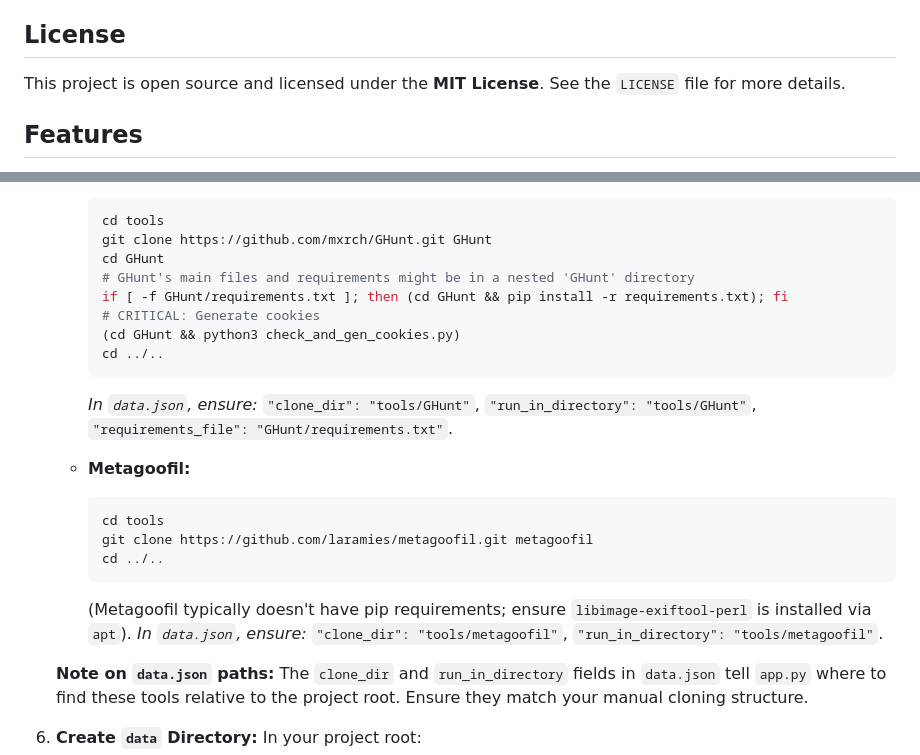
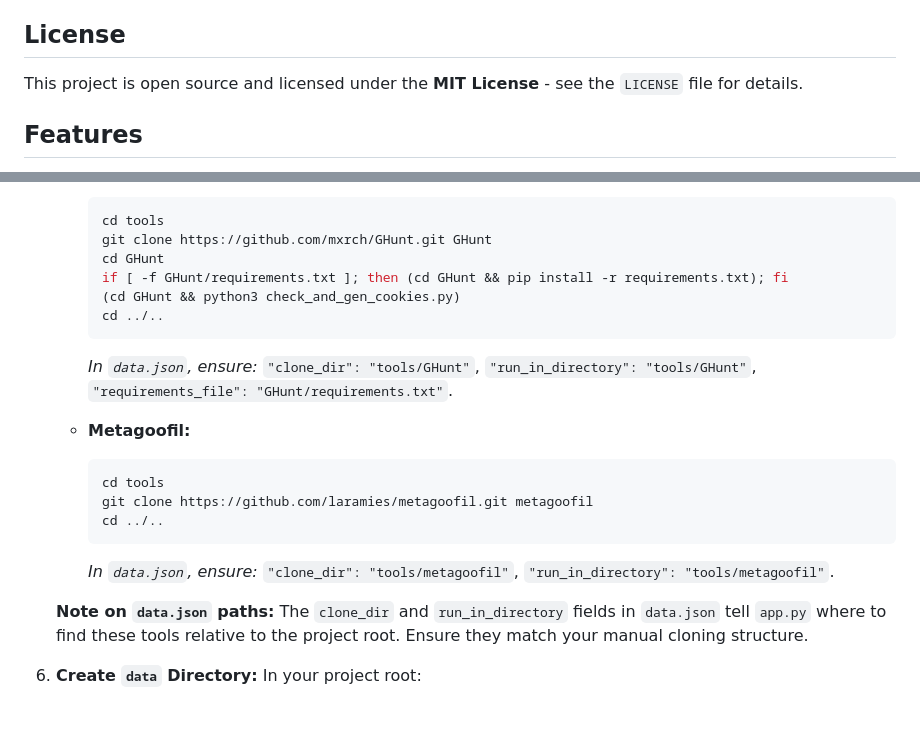
Before and after one commit to Hero240407/osint_dashboard_project, a Markdown page: README.md, 2 parts joined by grey strips. Rendered like a GitHub page; blank space fills up the shorter version.

````diff
--- a/README.md
+++ b/README.md
@@ -19,7 +19,7 @@ This software is intended to help users learn about OSINT techniques and cyberse
 
 ## License
 
-This project is open source and licensed under the **MIT License**. See the `LICENSE` file for more details.
+This project is open source and licensed under the **MIT License** - see the `LICENSE` file for details.
 
 ## Features
 
@@ -168,9 +167,7 @@ If you prefer to install everything manually or the setup script encounters issu
         cd tools
         git clone https://github.com/mxrch/GHunt.git GHunt
         cd GHunt
-        # GHunt's main files and requirements might be in a nested 'GHunt' directory
         if [ -f GHunt/requirements.txt ]; then (cd GHunt && pip install -r requirements.txt); fi
-        # CRITICAL: Generate cookies
         (cd GHunt && python3 check_and_gen_cookies.py)
         cd ../..
         ```
@@ -182,7 +179,6 @@ If you prefer to install everything manually or the setup script encounters issu
         git clone https://github.com/laramies/metagoofil.git metagoofil
         cd ../..
         ```
-        (Metagoofil typically doesn't have pip requirements; ensure `libimage-exiftool-perl` is installed via `apt`).
         *In `data.json`, ensure:* `"clone_dir": "tools/metagoofil"`, `"run_in_directory": "tools/metagoofil"`.
 
     **Note on `data.json` paths:** The `clone_dir` and `run_in_directory` fields in `data.json` tell `app.py` where to find these tools relative to the project root. Ensure they match your manual cloning structure.
````
Also changed, not shown: other parts of README.md (+16 -21 lines).
